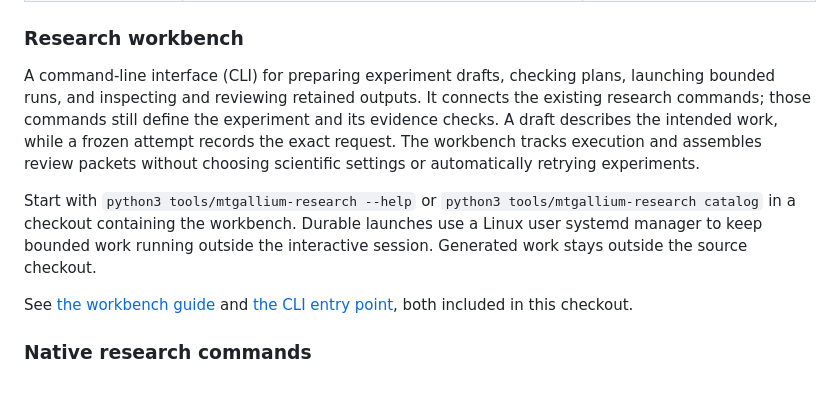
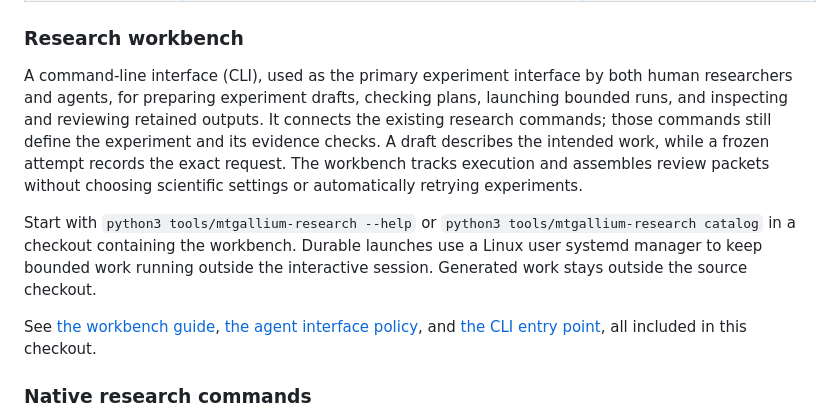
Before and after one commit to huxinq/MTGallium, a Markdown page: docs/glossary.md, the part around the change. Drawn GitHub-style; blank space fills up the shorter version.

```diff
--- a/docs/glossary.md
+++ b/docs/glossary.md
@@ -41,7 +41,8 @@ Follow the linked definitions for the concepts each part uses.
 
 ### Research workbench
 
-A command-line interface (CLI) for preparing experiment drafts, checking plans,
+A command-line interface (CLI), used as the primary experiment interface by both
+human researchers and agents, for preparing experiment drafts, checking plans,
 launching bounded runs, and inspecting and reviewing retained outputs. It connects
 the existing research commands; those commands still define the experiment and
 its evidence checks. A draft describes the intended work, while a frozen attempt
@@ -53,8 +54,9 @@ Start with `python3 tools/mtgallium-research --help` or
 Durable launches use a Linux user systemd manager to keep bounded work running
 outside the interactive session. Generated work stays outside the source checkout.
 
-See [the workbench guide](research-workbench.md) and
-[the CLI entry point](../tools/mtgallium-research), both included in this checkout.
+See [the workbench guide](research-workbench.md),
+[the agent interface policy](../AGENTS.md#primary-experiment-interface), and
+[the CLI entry point](../tools/mtgallium-research), all included in this checkout.
 
 ### Native research commands
 
```
Also changed, not shown: AGENTS.md (+34 -0 lines), docs/research-workbench.md (+10 -0 lines).
